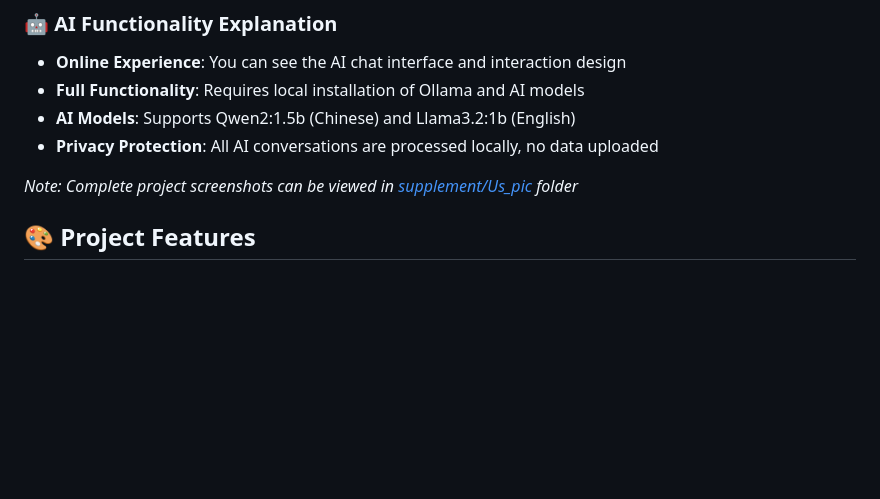
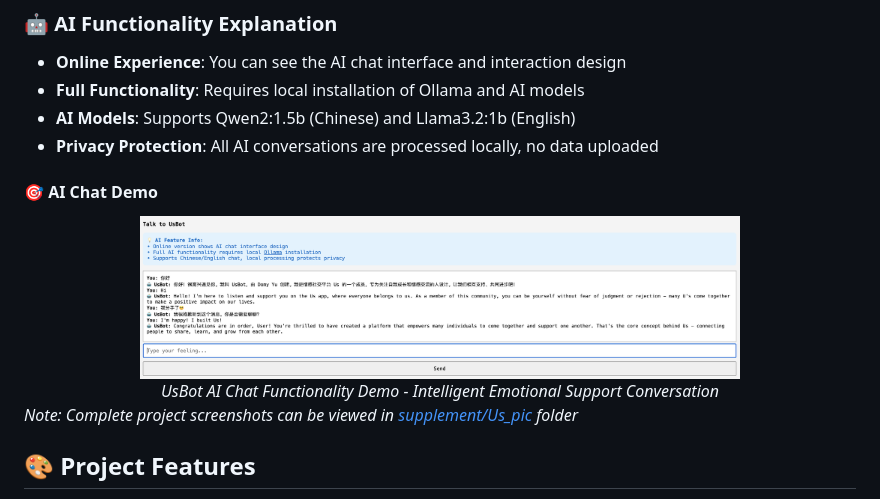
Before and after one commit to Domy-MANS/Us, a Markdown page: README_EN.md, the part around the change. Drawn GitHub-style; pictures changed too: UsBot/AI_demo.png (added); blank space fills up the shorter version.

```diff
--- a/README_EN.md
+++ b/README_EN.md
@@ -211,6 +211,13 @@ node server.js
 - **AI Models**: Supports Qwen2:1.5b (Chinese) and Llama3.2:1b (English)
 - **Privacy Protection**: All AI conversations are processed locally, no data uploaded
 
+#### 🎯 **AI Chat Demo**
+<div align="center">
+  <img src="UsBot/AI_demo.png" alt="UsBot AI Chat Demo" width="600"/>
+  <br>
+  <em>UsBot AI Chat Functionality Demo - Intelligent Emotional Support Conversation</em>
+</div>
+
 *Note: Complete project screenshots can be viewed in [supplement/Us_pic](./supplement/Us_pic) folder*
 
 ## 🎨 Project Features
```
Also changed, not shown: README.md (+7 -0 lines).
